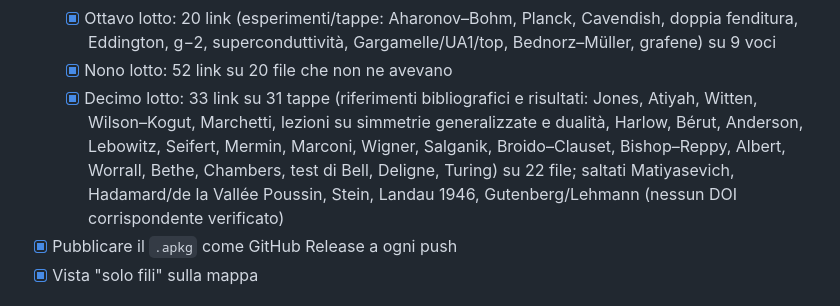
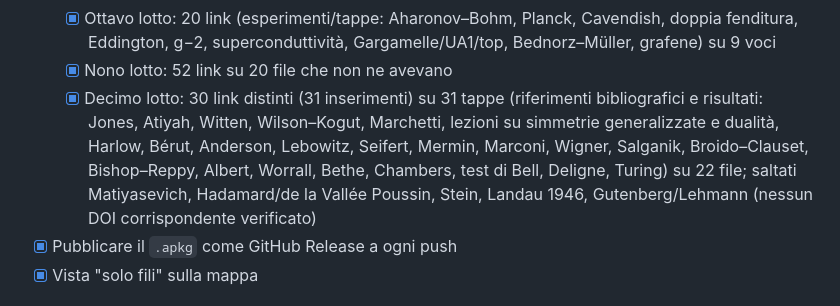
Before and after one commit to alessiomartini/conceptual-map-physics-math, a Markdown page: ROADMAP.md, the part around one of its changes. Drawn GitHub-style.

Commit message:
ROADMAP: correggi conteggio decimo lotto
Co-Authored-By: Claude Opus 5.5 <noreply@anthropic.com>

```diff
--- a/ROADMAP.md
+++ b/ROADMAP.md
@@ -30,7 +30,7 @@ Unico file per todo, idee, decisioni e diario, letto da Projects Overview
   - [x] Settimo lotto: 29 link (Crossref; arXiv via API) su 20 tappe di fisica (BEC 1995, Laughlin/Tsui, Wilson-Kondo, Feynman, Goldstone, Choi–Lam–Shao/Córdova–Ohmori, Shor/Steane, Tao–Vu, Zeh/Zurek, swampland, Weizsäcker/Mayer, Newman, Axelrod, Deffuant, Helbing, Alfvén, Polchinski/Wetterich, Hubble, Aharonov–Bohm…)
   - [x] Ottavo lotto: 20 link (esperimenti/tappe: Aharonov–Bohm, Planck, Cavendish, doppia fenditura, Eddington, g−2, superconduttività, Gargamelle/UA1/top, Bednorz–Müller, grafene) su 9 voci
   - [x] Nono lotto: 52 link su 20 file che non ne avevano
-  - [x] Decimo lotto: 33 link su 31 tappe (riferimenti bibliografici e risultati: Jones, Atiyah, Witten, Wilson–Kogut, Marchetti, lezioni su simmetrie generalizzate e dualità, Harlow, Bérut, Anderson, Lebowitz, Seifert, Mermin, Marconi, Wigner, Salganik, Broido–Clauset, Bishop–Reppy, Albert, Worrall, Bethe, Chambers, test di Bell, Deligne, Turing) su 22 file; saltati Matiyasevich, Hadamard/de la Vallée Poussin, Stein, Landau 1946, Gutenberg/Lehmann (nessun DOI corrispondente verificato)
+  - [x] Decimo lotto: 30 link distinti (31 inserimenti) su 31 tappe (riferimenti bibliografici e risultati: Jones, Atiyah, Witten, Wilson–Kogut, Marchetti, lezioni su simmetrie generalizzate e dualità, Harlow, Bérut, Anderson, Lebowitz, Seifert, Mermin, Marconi, Wigner, Salganik, Broido–Clauset, Bishop–Reppy, Albert, Worrall, Bethe, Chambers, test di Bell, Deligne, Turing) su 22 file; saltati Matiyasevich, Hadamard/de la Vallée Poussin, Stein, Landau 1946, Gutenberg/Lehmann (nessun DOI corrispondente verificato)
 - [x] Pubblicare il `.apkg` come GitHub Release a ogni push
 - [x] Vista "solo fili" sulla mappa
 
```
Also changed, not shown: other parts of ROADMAP.md (+1 -1 lines).
